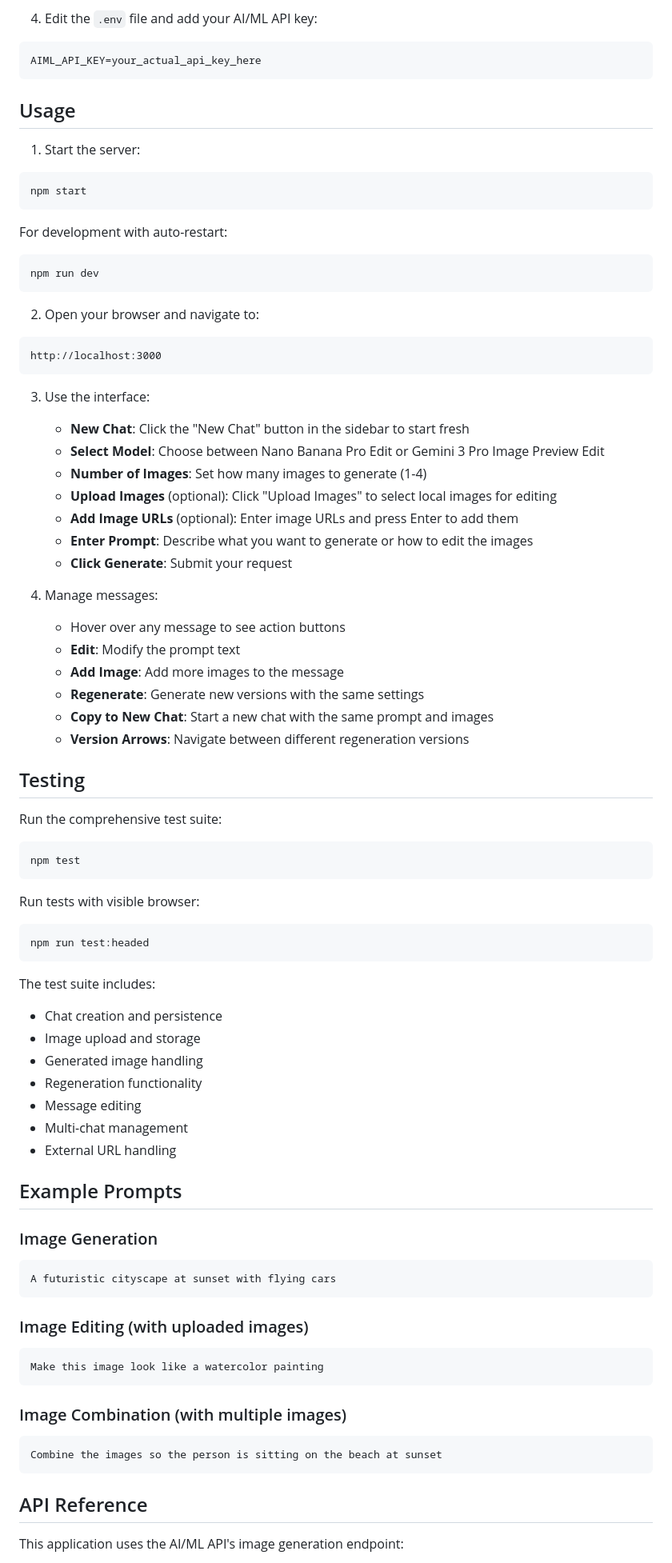
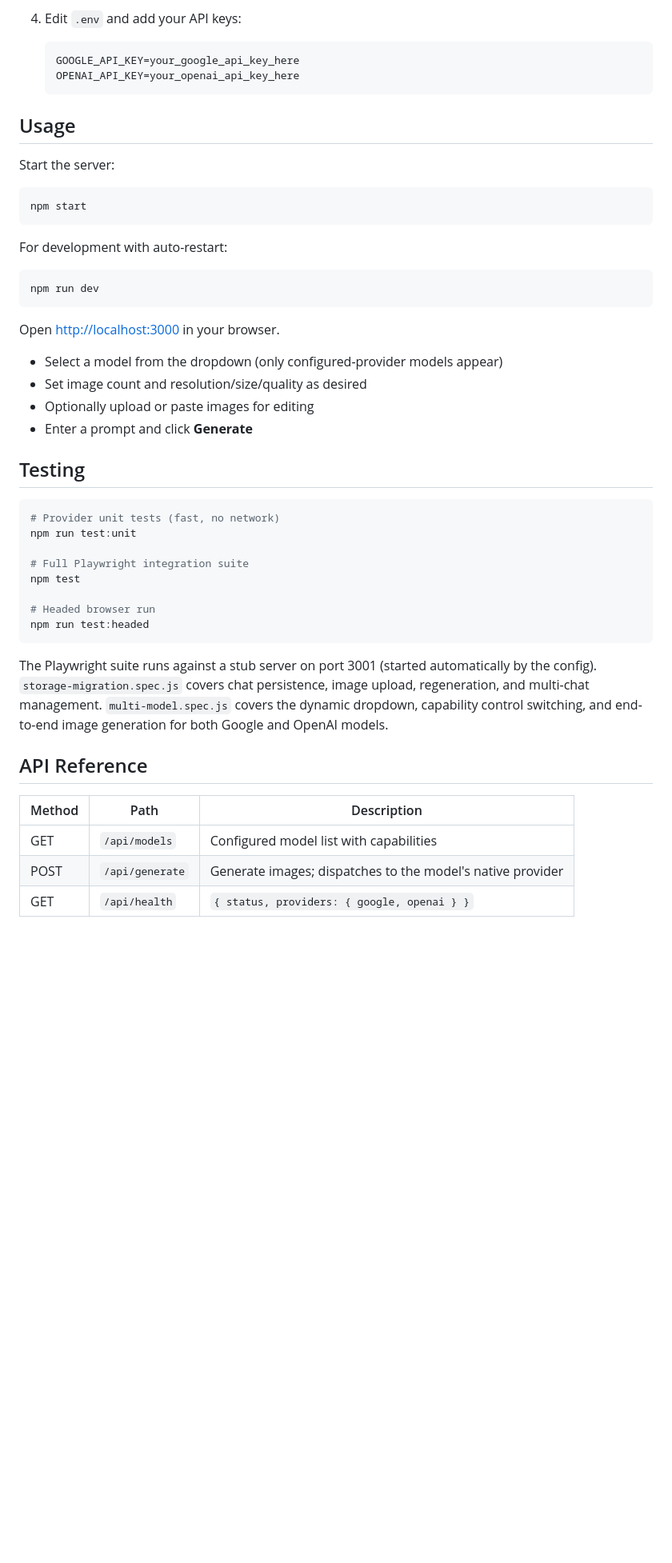
Before and after one commit to Danealor/gemini-image-chat-gui, a Markdown page: README.md, the part around one of its changes. Shown at 80% size. Rendered like a GitHub page; blank space fills up the shorter version.

````diff
--- a/README.md
+++ b/README.md
@@ -61,12 +63,13 @@ cp .env.example .env
 
-4. Edit the `.env` file and add your AI/ML API key:
-```
-AIML_API_KEY=your_actual_api_key_here
-```
+4. Edit `.env` and add your API keys:
+   ```
+   GOOGLE_API_KEY=your_google_api_key_here
+   OPENAI_API_KEY=your_openai_api_key_here
+   ```
 
 ## Usage
 
-1. Start the server:
+Start the server:
 ```bash
 npm start
 ```
@@ -76,67 +79,36 @@ For development with auto-restart:
 npm run dev
 ```
 
-2. Open your browser and navigate to:
-```
-http://localhost:3000
-```
+Open [http://localhost:3000](http://localhost:3000) in your browser.
 
-3. Use the interface:
-   - **New Chat**: Click the "New Chat" button in the sidebar to start fresh
-   - **Select Model**: Choose between Nano Banana Pro Edit or Gemini 3 Pro Image Preview Edit
-   - **Number of Images**: Set how many images to generate (1-4)
-   - **Upload Images** (optional): Click "Upload Images" to select local images for editing
-   - **Add Image URLs** (optional): Enter image URLs and press Enter to add them
-   - **Enter Prompt**: Describe what you want to generate or how to edit the images
-   - **Click Generate**: Submit your request
-
-4. Manage messages:
-   - Hover over any message to see action buttons
-   - **Edit**: Modify the prompt text
-   - **Add Image**: Add more images to the message
-   - **Regenerate**: Generate new versions with the same settings
-   - **Copy to New Chat**: Start a new chat with the same prompt and images
-   - **Version Arrows**: Navigate between different regeneration versions
+- Select a model from the dropdown (only configured-provider models appear)
+- Set image count and resolution/size/quality as desired
+- Optionally upload or paste images for editing
+- Enter a prompt and click **Generate**
 
 ## Testing
 
-Run the comprehensive test suite:
 ```bash
+# Provider unit tests (fast, no network)
+npm run test:unit
+
+# Full Playwright integration suite
 npm test
-```
 
-Run tests with visible browser:
-```bash
+# Headed browser run
 npm run test:headed
 ```
 
-The test suite includes:
-- Chat creation and persistence
-- Image upload and storage
-- Generated image handling
-- Regeneration functionality
-- Message editing
-- Multi-chat management
-- External URL handling
-
-## Example Prompts
-
-### Image Generation
-```
-A futuristic cityscape at sunset with flying cars
-```
-
-### Image Editing (with uploaded images)
-```
-Make this image look like a watercolor painting
-```
-
-### Image Combination (with multiple images)
-```
-Combine the images so the person is sitting on the beach at sunset
-```
+The Playwright suite runs against a stub server on port 3001 (started automatically by the
+config). `storage-migration.spec.js` covers chat persistence, image upload, regeneration, and
+multi-chat management. `multi-model.spec.js` covers the dynamic dropdown, capability control
+switching, and end-to-end image generation for both Google and OpenAI models.
 
 ## API Reference
 
-This application uses the AI/ML API's image generation endpoint:
+| Method | Path | Description |
+|---|---|---|
+| GET | `/api/models` | Configured model list with capabilities |
+| POST | `/api/generate` | Generate images; dispatches to the model's native provider |
+| GET | `/api/health` | `{ status, providers: { google, openai } }` |
 
````
Also changed, not shown: other parts of README.md (+92 -121 lines), CLAUDE.md (added, +135 -0 lines), providers/CLAUDE.md (added, +114 -0 lines).
